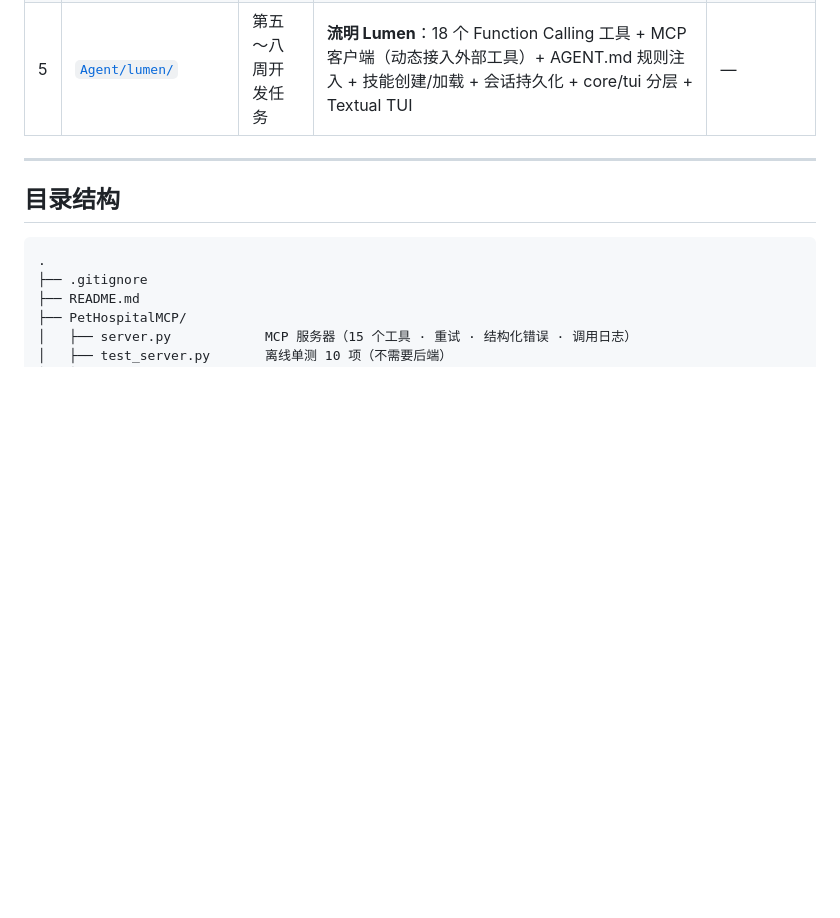
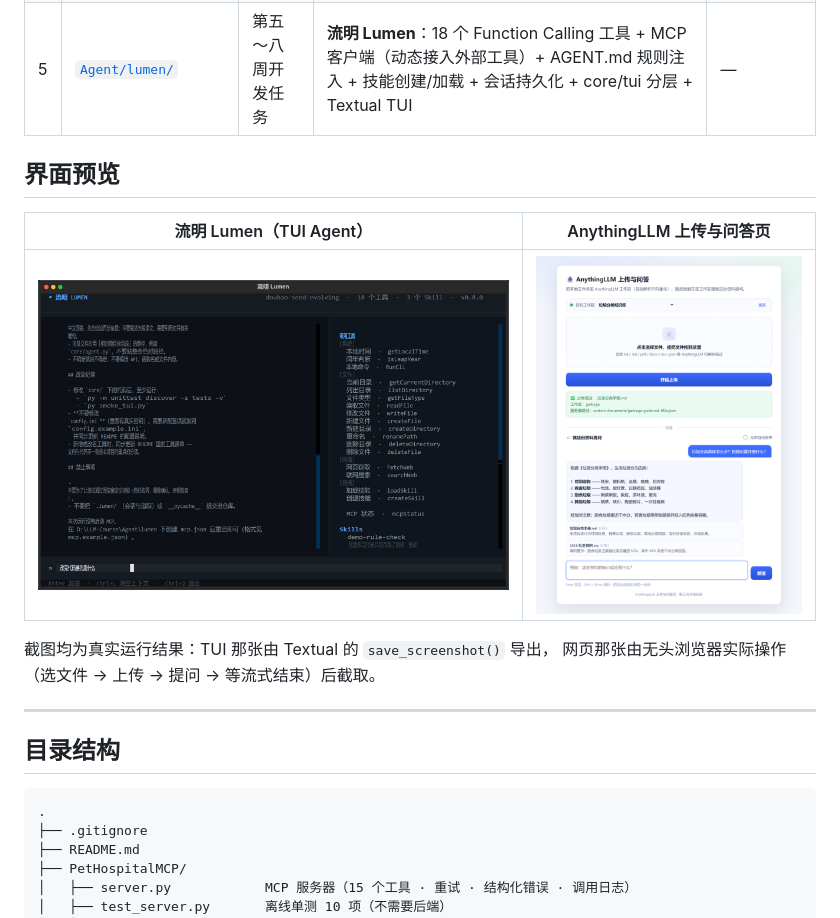
Before and after one commit to eric622-zhao/LLM-Course, a Markdown page: README.md, the part around the change. GitHub-like rendering; pictures changed too: docs/screenshots/tui.png (added), docs/screenshots/web-chat.png (added); blank space fills up the shorter version.

```diff
--- a/README.md
+++ b/README.md
@@ -9,6 +9,15 @@
 | 3 | [`AnythingLLMServer/`](AnythingLLMServer/) | 第三次开发任务 | 上传与问答网页 + 转发服务：上传即向量化，可就资料流式提问 | 8092 |
 | 4 | [`Agent/Practice01/`](Agent/Practice01/) | 第四周开发任务 | 调用大模型：单次请求 → 流式 → 多轮流式对话 | — |
 | 5 | [`Agent/lumen/`](Agent/lumen/) | 第五～八周开发任务 | **流明 Lumen**：18 个 Function Calling 工具 + MCP 客户端（动态接入外部工具）+ AGENT.md 规则注入 + 技能创建/加载 + 会话持久化 + core/tui 分层 + Textual TUI | — |
+
+## 界面预览
+
+| 流明 Lumen（TUI Agent） | AnythingLLM 上传与问答页 |
+| --- | --- |
+| ![Lumen](docs/screenshots/tui.png) | ![Web](docs/screenshots/web-chat.png) |
+
+截图均为真实运行结果：TUI 那张由 Textual 的 `save_screenshot()` 导出，
+网页那张由无头浏览器实际操作（选文件 → 上传 → 提问 → 等流式结束）后截取。
 
 ---
 
```
Also changed, not shown: Agent/lumen/README.md (+6 -0 lines), AnythingLLMServer/README.md (+4 -0 lines), docs/screenshots/web-upload.png (added), 2 other files.
